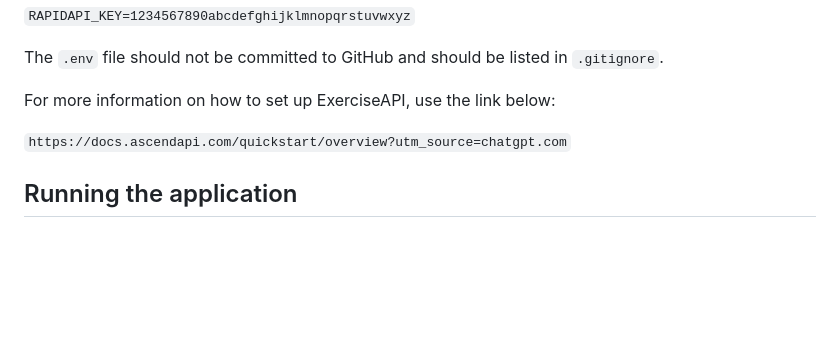
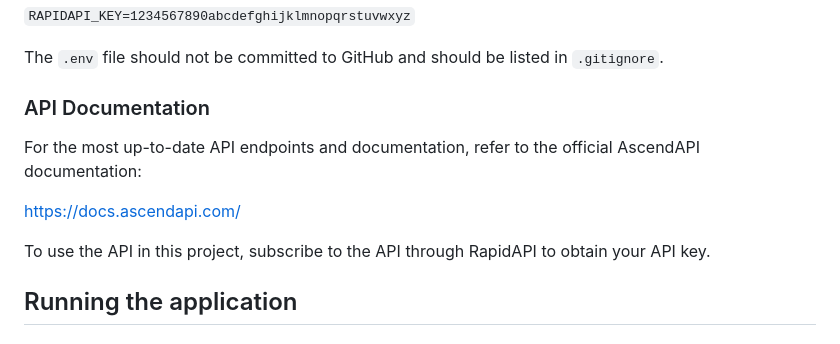
Before and after one commit to lanamnj0/goalgetter, a Markdown page: README.md, the part around the change. GitHub-like rendering; blank space fills up the shorter version.

Commit message:
update README with offical AscendAPI documentation

```diff
--- a/README.md
+++ b/README.md
@@ -104,9 +104,13 @@ Example:
 
 The `.env` file should not be committed to GitHub and should be listed in `.gitignore`.
 
-For more information on how to set up ExerciseAPI, use the link below:
+### API Documentation
 
-`https://docs.ascendapi.com/quickstart/overview?utm_source=chatgpt.com`
+For the most up-to-date API endpoints and documentation, refer to the official AscendAPI documentation:
+
+<https://docs.ascendapi.com/>
+
+To use the API in this project, subscribe to the API through RapidAPI to obtain your API key.
 
 ## Running the application
 
```
